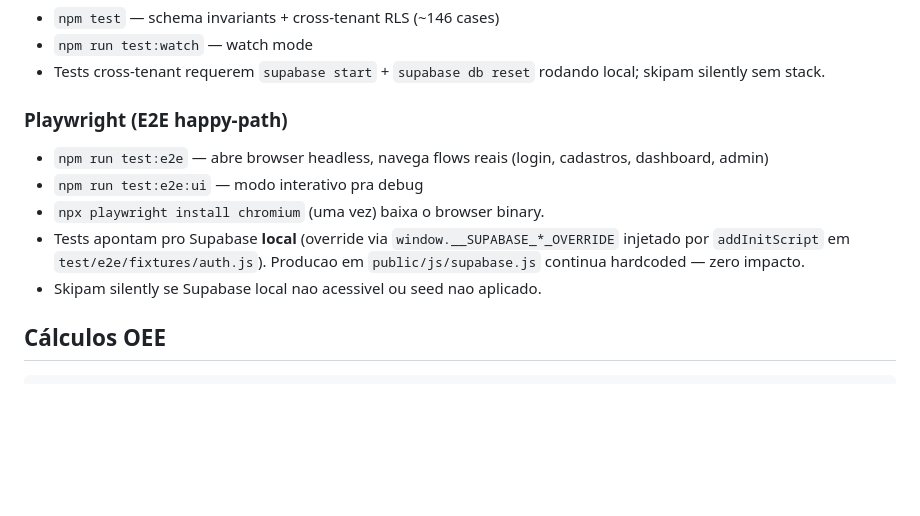
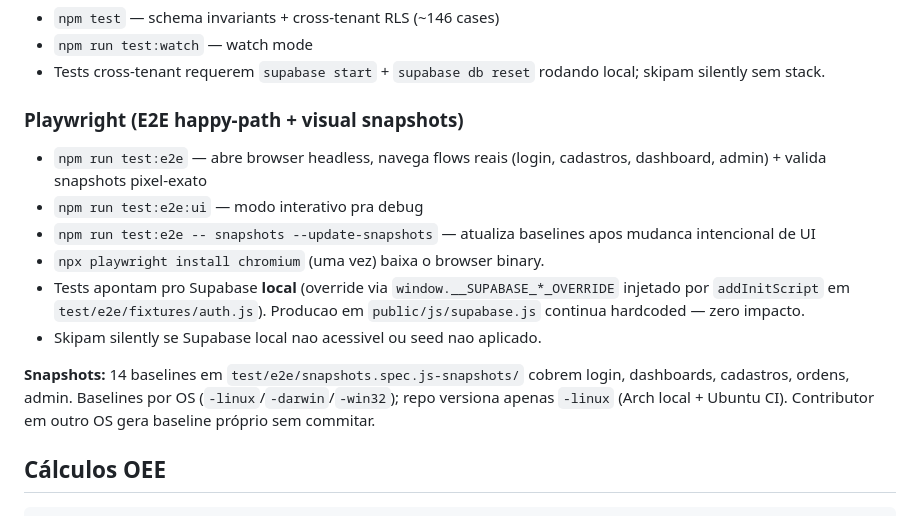
Before and after one commit to guilhermegazzinelli/madg-mes-prototipo, a Markdown page: README.md, the part around the change. GitHub-like rendering; blank space fills up the shorter version.

```diff
--- a/README.md
+++ b/README.md
@@ -127,12 +127,15 @@ Use o template `sql/nova-empresa.sql` — substitua os valores marcados e rode n
 - `npm run test:watch` — watch mode
 - Tests cross-tenant requerem `supabase start` + `supabase db reset` rodando local; skipam silently sem stack.
 
-### Playwright (E2E happy-path)
-- `npm run test:e2e` — abre browser headless, navega flows reais (login, cadastros, dashboard, admin)
+### Playwright (E2E happy-path + visual snapshots)
+- `npm run test:e2e` — abre browser headless, navega flows reais (login, cadastros, dashboard, admin) + valida snapshots pixel-exato
 - `npm run test:e2e:ui` — modo interativo pra debug
+- `npm run test:e2e -- snapshots --update-snapshots` — atualiza baselines apos mudanca intencional de UI
 - `npx playwright install chromium` (uma vez) baixa o browser binary.
 - Tests apontam pro Supabase **local** (override via `window.__SUPABASE_*_OVERRIDE` injetado por `addInitScript` em `test/e2e/fixtures/auth.js`). Producao em `public/js/supabase.js` continua hardcoded — zero impacto.
 - Skipam silently se Supabase local nao acessivel ou seed nao aplicado.
+
+**Snapshots:** 14 baselines em `test/e2e/snapshots.spec.js-snapshots/` cobrem login, dashboards, cadastros, ordens, admin. Baselines por OS (`-linux`/`-darwin`/`-win32`); repo versiona apenas `-linux` (Arch local + Ubuntu CI). Contributor em outro OS gera baseline próprio sem commitar.
 
 ## Cálculos OEE
 
```
Also changed, not shown: TODOS.md (+16 -26 lines).
